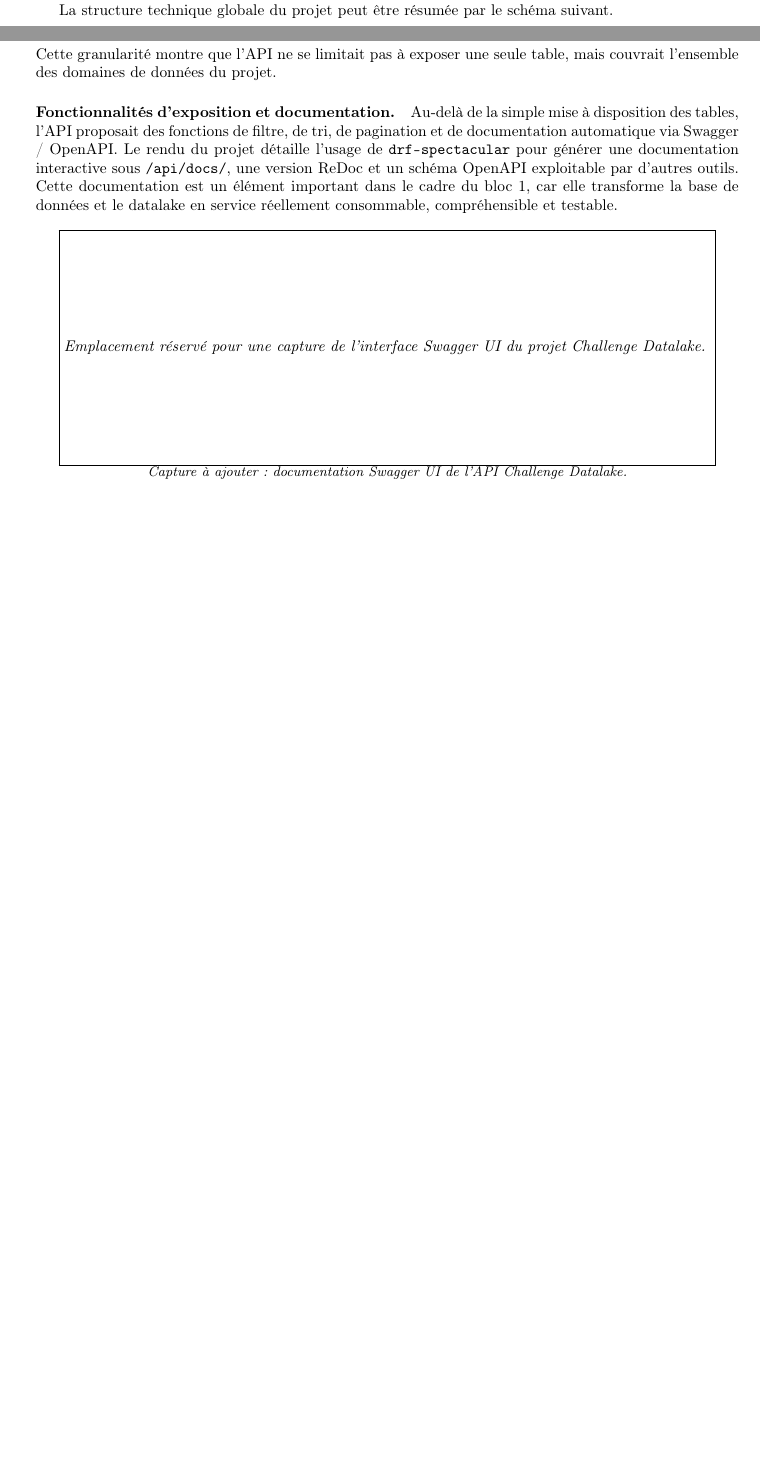
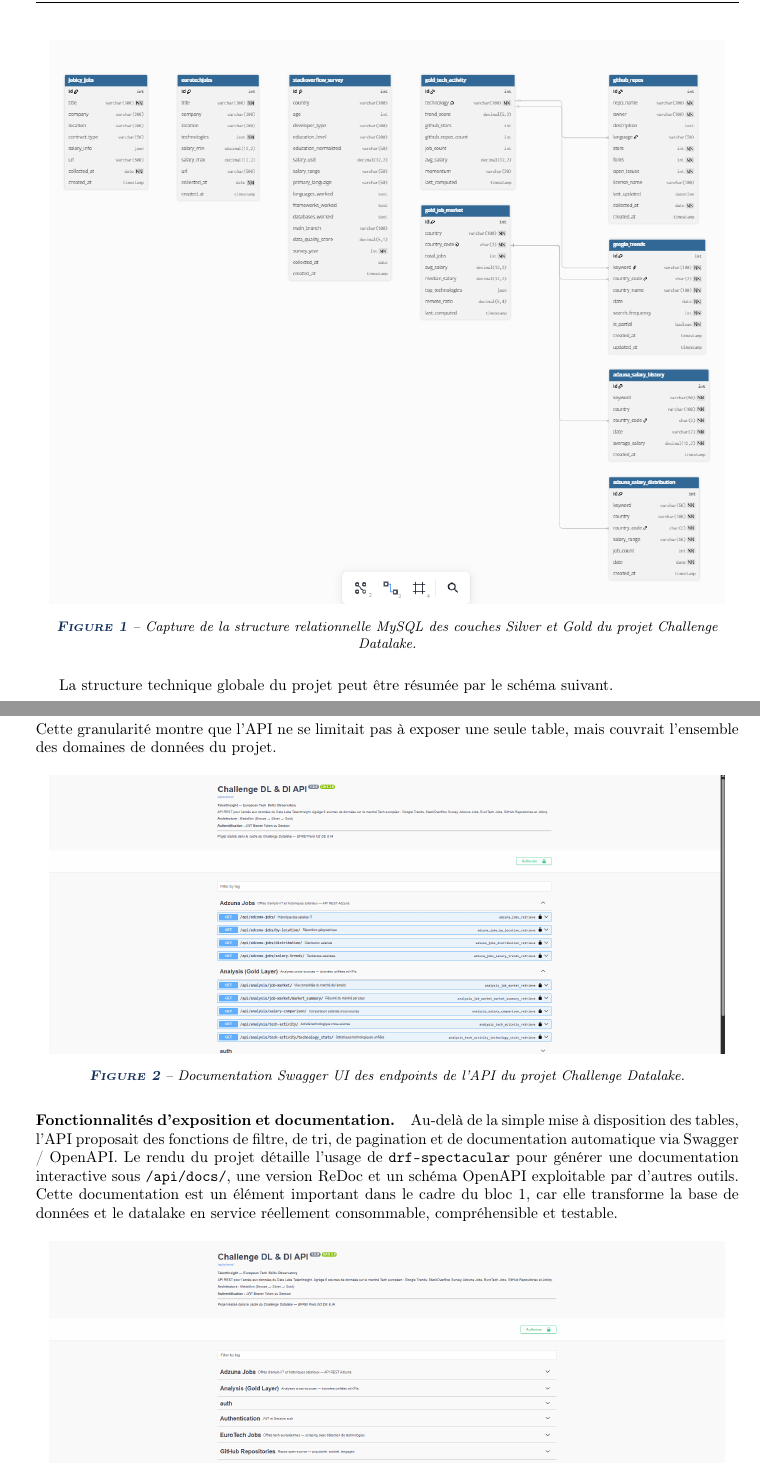
Before and after one commit to antoinevdp/rapport, a LaTeX document (main.tex): two parts of pages 9 and 11 of 44 before the commit and two parts of pages 10 and 12 of 46 after it, joined at a grey line, cut at the place of the change, the shorter picture padded with empty space. Compiled offline with pdfLaTeX.

Commit message:
add datalake figures to bloc 1

```diff
--- a/main.tex
+++ b/main.tex
@@ -571,6 +571,12 @@ adaptée aux requêtes métier et aux analyses croisées. Les schémas SQL, les
 de dimensions, les tables de faits et la logique d'\textit{upsert} montrent que le
 modèle a été pensé pour des usages concrets de consultation et d'exposition.
 
+\begin{figure}[H]
+    \centering
+    \includegraphics[width=0.96\linewidth]{assets/mysql-tables-datalake.png}
+    \caption{Capture de la structure relationnelle MySQL des couches Silver et Gold du projet Challenge Datalake.}
+\end{figure}
+
 La structure technique globale du projet peut être résumée par le schéma suivant.
 
 \begin{center}
@@ -640,6 +646,12 @@ notamment plusieurs familles de routes :
 Cette granularité montre que l'API ne se limitait pas à exposer une seule table,
 mais couvrait l'ensemble des domaines de données du projet.
 
+\begin{figure}[H]
+    \centering
+    \includegraphics[width=0.96\linewidth]{assets/swagger-ui-endpoints-datalake.png}
+    \caption{Documentation Swagger UI des endpoints de l'API du projet Challenge Datalake.}
+\end{figure}
+
 \paragraph{Fonctionnalités d'exposition et documentation.}
 Au-delà de la simple mise à disposition des tables, l'API proposait des fonctions
 de filtre, de tri, de pagination et de documentation automatique via Swagger /
@@ -649,13 +661,3 @@ et un schéma OpenAPI exploitable par d'autres outils. Cette documentation est u
 élément important dans le cadre du bloc 1, car elle transforme la base de données
 et le datalake en service réellement consommable, compréhensible et testable.
 
-\begin{center}
-    \fbox{\parbox{0.92\textwidth}{
-        \centering
-        \vspace{2.4cm}
-        \textit{Emplacement réservé pour une capture de l'interface Swagger UI du projet Challenge Datalake.}
-        \vspace{2.4cm}
-    }}
-
-    {\small \textit{Capture à ajouter : documentation Swagger UI de l'API Challenge Datalake.}}
-\end{center}
```
Also changed, not shown: assets/mysql-tables-datalake.png (added), assets/swagger-ui-endpoints-datalake.png (added), assets/swagger-ui-schema-datalake.png (added), main.tex (5 more changed lines).
